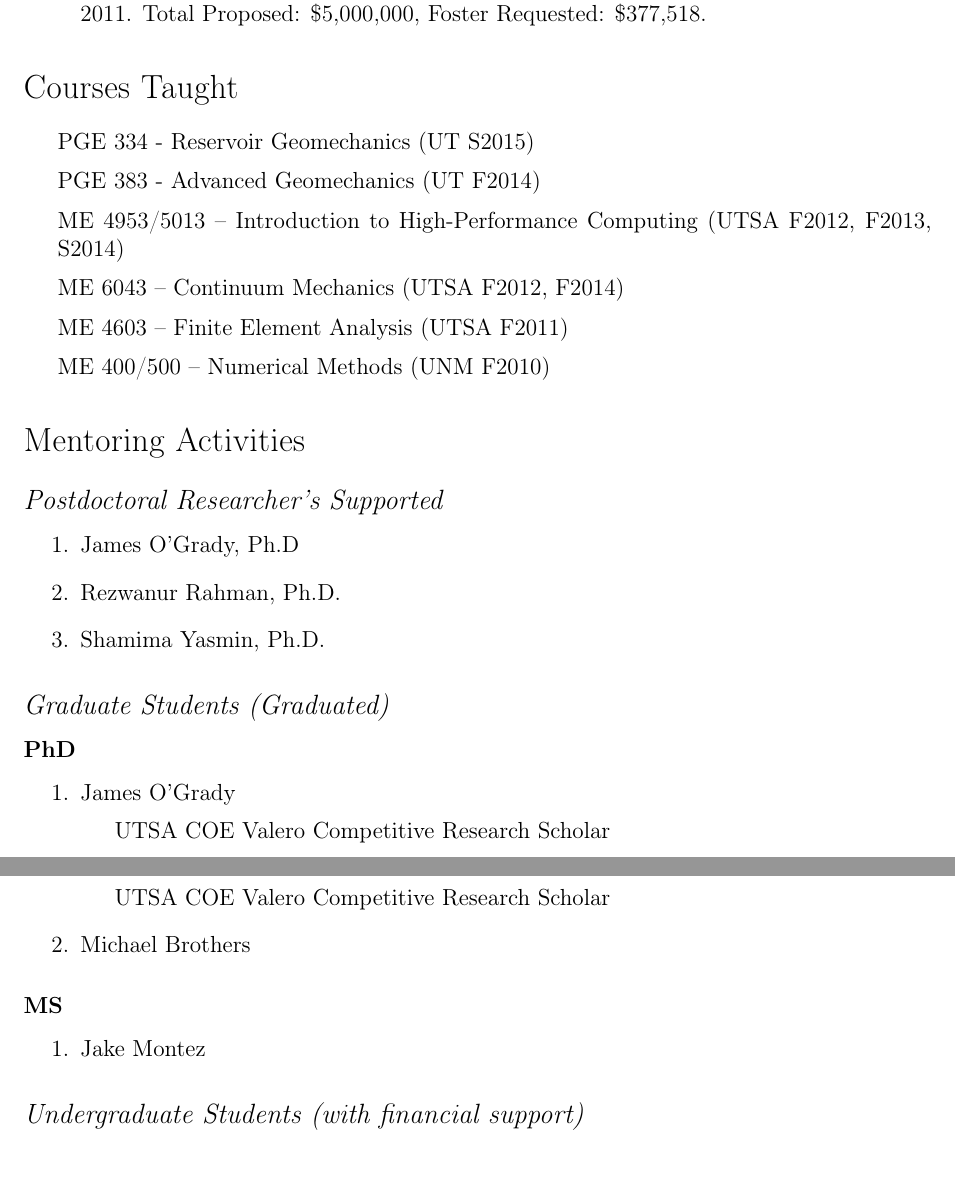
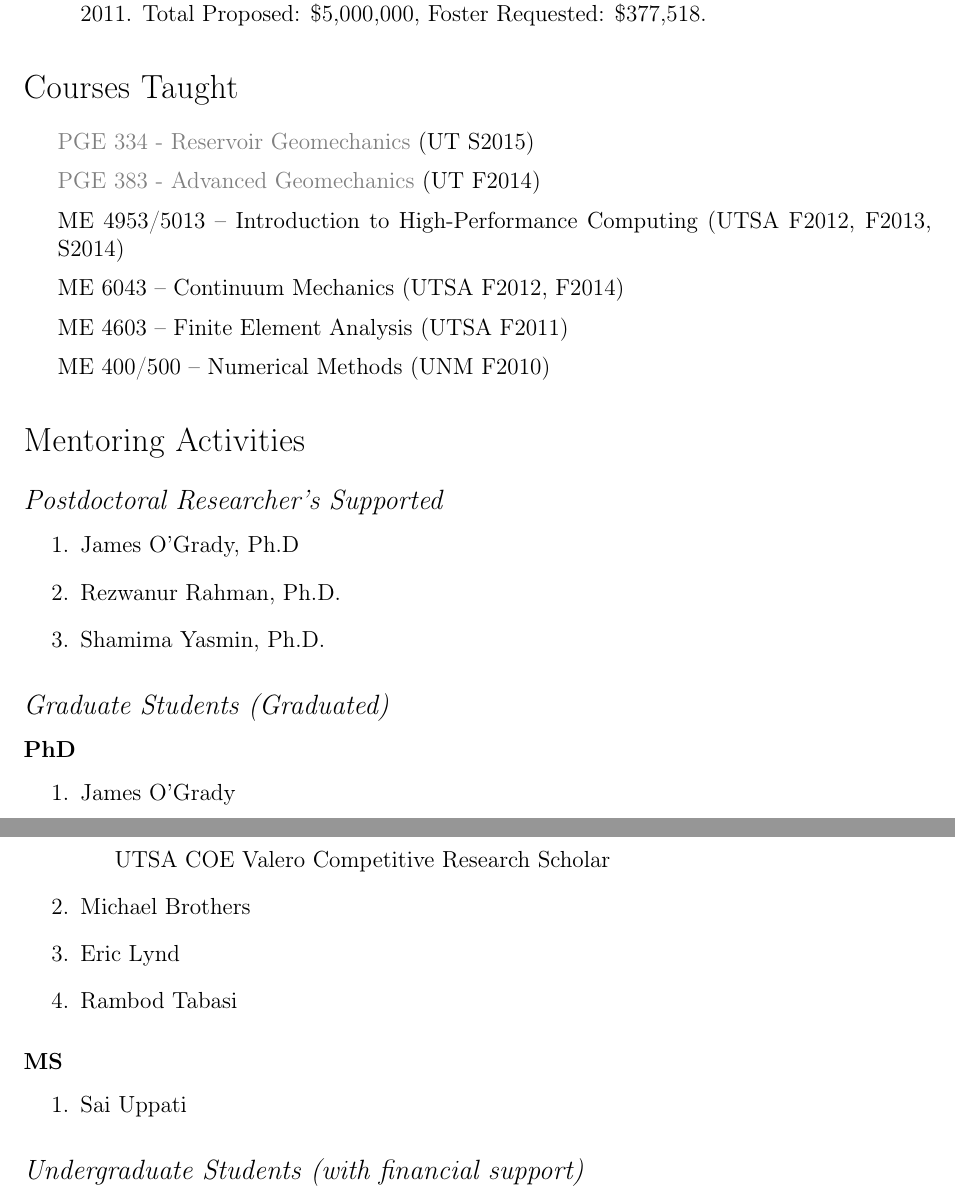
Before and after one commit to johntfoster/CV, a LaTeX CV (cv.tex, which reads sections/courses.tex, sections/students.tex): two parts of pages 9 and 10 of 11, joined at a grey line, cut so that both start at the same text, the shorter picture padded with empty space. Compiled offline with pdfLaTeX.

Commit message:
Add course links, add students

```diff
--- a/sections/courses.tex
+++ b/sections/courses.tex
@@ -1,8 +1,8 @@
 \section*{Courses Taught}
 
   \begin{itemize}
-      \item PGE 334 - Reservoir Geomechanics (UT S2015)
-      \item PGE 383 - Advanced Geomechanics (UT F2014)
+      \item \href{http://johnfoster.pge.utexas.edu/PGE334-ResGeomechanics/}{PGE 334 - Reservoir Geomechanics} (UT S2015)
+      \item \href{http://johnfoster.pge.utexas.edu/PGE383-AdvGeomechanics/}{PGE 383 - Advanced Geomechanics} (UT F2014)
       \item ME 4953/5013 -- Introduction to High-Performance Computing (UTSA F2012, F2013, S2014)
       \item ME 6043 -- Continuum Mechanics (UTSA F2012, F2014)
       \item ME 4603 -- Finite Element Analysis (UTSA F2011)
--- a/sections/students.tex
+++ b/sections/students.tex
@@ -13,9 +13,6 @@
 \subsubsection*{PhD}
 \begin{enumerate}
   \item James O'Grady
-      \begin{itemize}
-        \item UTSA COE Valero Competitive Research Scholar
-      \end{itemize}
 \end{enumerate}
 
 \subsubsection*{MS}
@@ -37,11 +34,13 @@
         \item UTSA COE Valero Competitive Research Scholar
       \end{itemize}
   \item Michael Brothers
+  \item Eric Lynd
+  \item Rambod Tabasi
 \end{enumerate}
 
 \subsubsection*{MS}
 \begin{enumerate}
-  \item Jake Montez
+  \item Sai Uppati
 \end{enumerate}
 
 \subsection*{Undergraduate Students (with financial support)}
```
